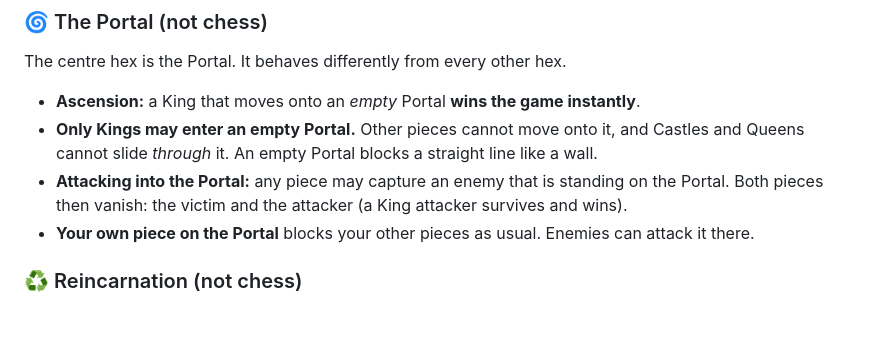
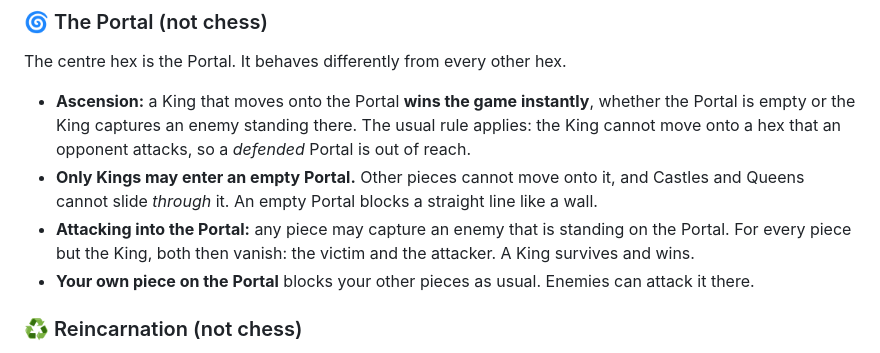
Before and after one commit to mcfnord/hc26, a Markdown page: README.md, the part around the change. GitHub-like rendering; blank space fills up the shorter version.

Commit message:
README: a King may capture on the Portal and win; only a defended Portal is out of reach
Co-Authored-By: Claude Fable 5.1 <noreply@anthropic.com>
Claude-Session: https://claude.ai/code/session_01UbrBP3ZLykwBn9BvPUgu1e

```diff
--- a/README.md
+++ b/README.md
@@ -47,11 +47,13 @@ neighbours it touches. A gate is **open** if at least one of those two hexes is
 ### 🌀 The Portal (not chess)
 The centre hex is the Portal. It behaves differently from every other hex.
 
-* **Ascension:** a King that moves onto an *empty* Portal **wins the game instantly**.
+* **Ascension:** a King that moves onto the Portal **wins the game instantly**, whether the Portal is
+  empty or the King captures an enemy standing there. The usual rule applies: the King cannot move onto
+  a hex that an opponent attacks, so a *defended* Portal is out of reach.
 * **Only Kings may enter an empty Portal.** Other pieces cannot move onto it, and Castles and Queens
   cannot slide *through* it. An empty Portal blocks a straight line like a wall.
 * **Attacking into the Portal:** any piece may capture an enemy that is standing on the Portal.
-  Both pieces then vanish: the victim and the attacker (a King attacker survives and wins).
+  For every piece but the King, both then vanish: the victim and the attacker. A King survives and wins.
 * **Your own piece on the Portal** blocks your other pieces as usual. Enemies can attack it there.
 
 ### ♻️ Reincarnation (not chess)
```
